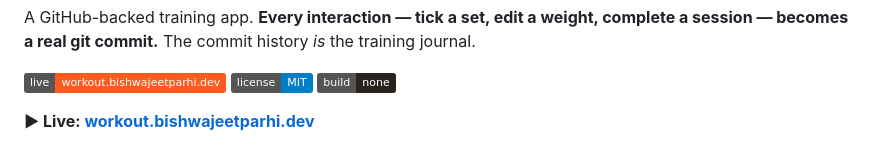
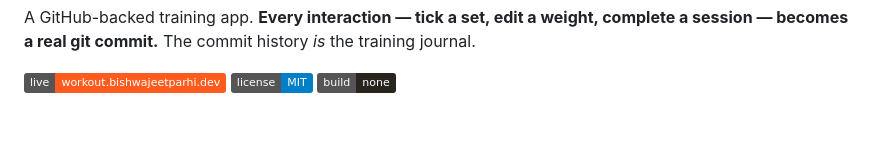
Before and after one commit to 2002Bishwajeet/workout-plan, a Markdown page: README.md, the part around the change. GitHub-like rendering; badges without logos; blank space fills up the shorter version.

```diff
--- a/README.md
+++ b/README.md
@@ -7,8 +7,6 @@ A GitHub-backed training app. **Every interaction — tick a set, edit a weight,
 [![Live](https://img.shields.io/badge/live-workout.bishwajeetparhi.dev-ff5b1f)](https://workout.bishwajeetparhi.dev/)
 [![License: MIT](https://img.shields.io/badge/license-MIT-blue)](LICENSE)
 [![No build step](https://img.shields.io/badge/build-none-2a241e)](#architecture)
-
-**▶ Live: [workout.bishwajeetparhi.dev](https://workout.bishwajeetparhi.dev/)**
 
 ![PROTOCOL — 12-week Push/Pull/Legs training log](assets/og-image.png)
 
```
